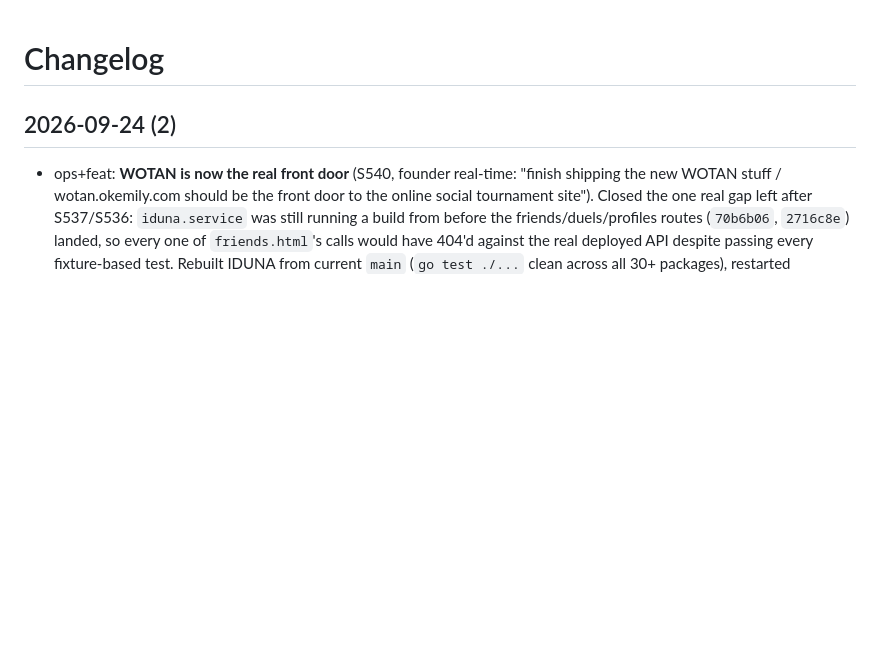
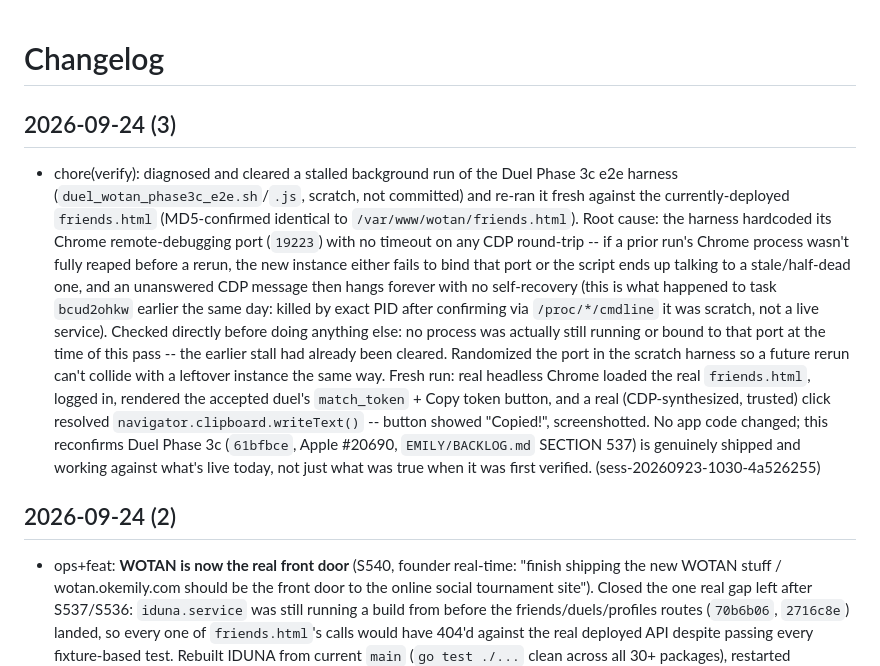
Before and after one commit to emilyspringerton/WOTAN, a Markdown page: CHANGELOG.md, the part around the change. Drawn GitHub-style; blank space fills up the shorter version.

Commit message:
chore(verify): diagnose stalled Phase 3c e2e run, re-verify fresh
Root cause: the scratch CDP harness hardcoded its Chrome debug port with
no timeout on any round-trip, so a not-fully-reaped prior run's Chrome
could collide with a rerun and hang forever. Confirmed nothing was
actually stuck at the time of this pass, randomized the port to prevent
recurrence, and re-ran clean: real headless Chrome against the currently
deployed friends.html rendered the match_token + Copy button and a real
trusted click resolved clipboard writeText() successfully. No app code
change -- this reconfirms Duel Phase 3c (61bfbce, Apple #20690) still
works against what's live today.

session: sess-20260923-1030-4a526255

```diff
--- a/CHANGELOG.md
+++ b/CHANGELOG.md
@@ -1,4 +1,24 @@
 # Changelog
+
+## 2026-09-24 (3)
+- chore(verify): diagnosed and cleared a stalled background run of the Duel Phase 3c e2e harness
+  (`duel_wotan_phase3c_e2e.sh`/`.js`, scratch, not committed) and re-ran it fresh against the
+  currently-deployed `friends.html` (MD5-confirmed identical to `/var/www/wotan/friends.html`).
+  Root cause: the harness hardcoded its Chrome remote-debugging port (`19223`) with no timeout on
+  any CDP round-trip -- if a prior run's Chrome process wasn't fully reaped before a rerun, the
+  new instance either fails to bind that port or the script ends up talking to a stale/half-dead
+  one, and an unanswered CDP message then hangs forever with no self-recovery (this is what
+  happened to task `bcud2ohkw` earlier the same day: killed by exact PID after confirming via
+  `/proc/*/cmdline` it was scratch, not a live service). Checked directly before doing anything
+  else: no process was actually still running or bound to that port at the time of this pass --
+  the earlier stall had already been cleared. Randomized the port in the scratch harness so a
+  future rerun can't collide with a leftover instance the same way. Fresh run: real headless
+  Chrome loaded the real `friends.html`, logged in, rendered the accepted duel's `match_token` +
+  Copy token button, and a real (CDP-synthesized, trusted) click resolved
+  `navigator.clipboard.writeText()` -- button showed "Copied!", screenshotted. No app code
+  changed; this reconfirms Duel Phase 3c (`61bfbce`, Apple #20690, `EMILY/BACKLOG.md` SECTION 537)
+  is genuinely shipped and working against what's live today, not just what was true when it was
+  first verified. (sess-20260923-1030-4a526255)
 
 ## 2026-09-24 (2)
 - ops+feat: **WOTAN is now the real front door** (S540, founder real-time: "finish shipping the
```
